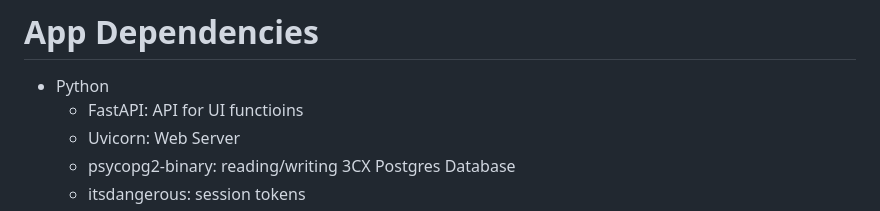
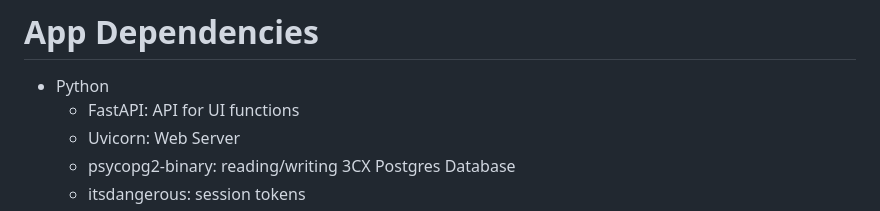
Before and after one commit to WirthTheVibes/voicemail-manager, a Markdown page: README.md, the part around the change. Rendered like a GitHub page.

```diff
--- a/README.md
+++ b/README.md
@@ -14,7 +14,7 @@ A vibecoded web app to manage 3CX Voicemail, improving on functionality within t
 -------------------
 # App Dependencies
 - Python
-  - FastAPI: API for UI functioins
+  - FastAPI: API for UI functions
   - Uvicorn: Web Server
   - psycopg2-binary: reading/writing  3CX Postgres Database
   - itsdangerous: session tokens
```
